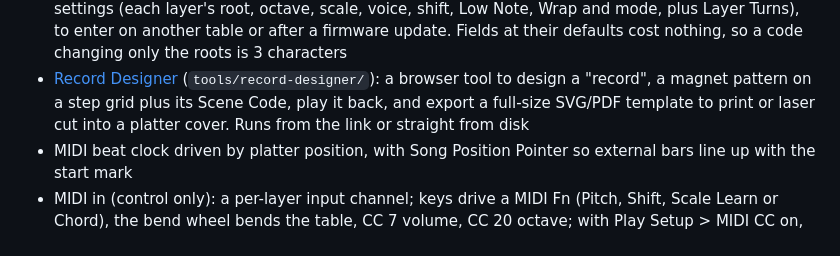
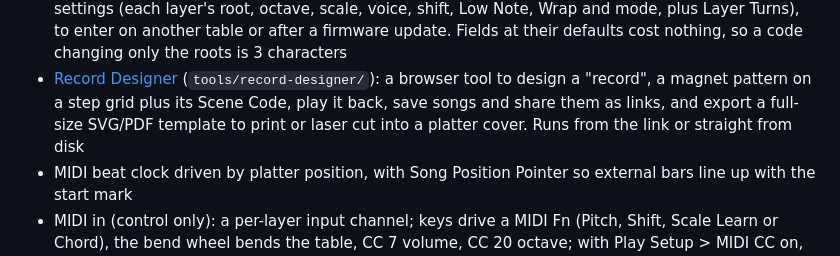
Before and after one commit to dmagoo/Magnetrone, a Markdown page: README.md, the part around the change. Drawn GitHub-style.

Commit message:
docs: Record Designer: saved songs, links, reverse play and layer runs

```diff
--- a/README.md
+++ b/README.md
@@ -61,8 +61,9 @@ turning physical arrangement into musical pattern.
   a code changing only the roots is 3 characters
 - [Record Designer](https://dmagoo.github.io/Magnetrone/tools/record-designer/) (`tools/record-designer/`): a
   browser tool to design a "record", a magnet pattern on a step grid plus its
-  Scene Code, play it back, and export a full-size SVG/PDF template to print
-  or laser cut into a platter cover. Runs from the link or straight from disk
+  Scene Code, play it back, save songs and share them as links, and export a
+  full-size SVG/PDF template to print or laser cut into a platter cover. Runs
+  from the link or straight from disk
 - MIDI beat clock driven by platter position, with Song Position Pointer so
   external bars line up with the start mark
 - MIDI in (control only): a per-layer input channel; keys drive a MIDI Fn
```
Also changed, not shown: docs/user-guide.md (+3 -1 lines).
